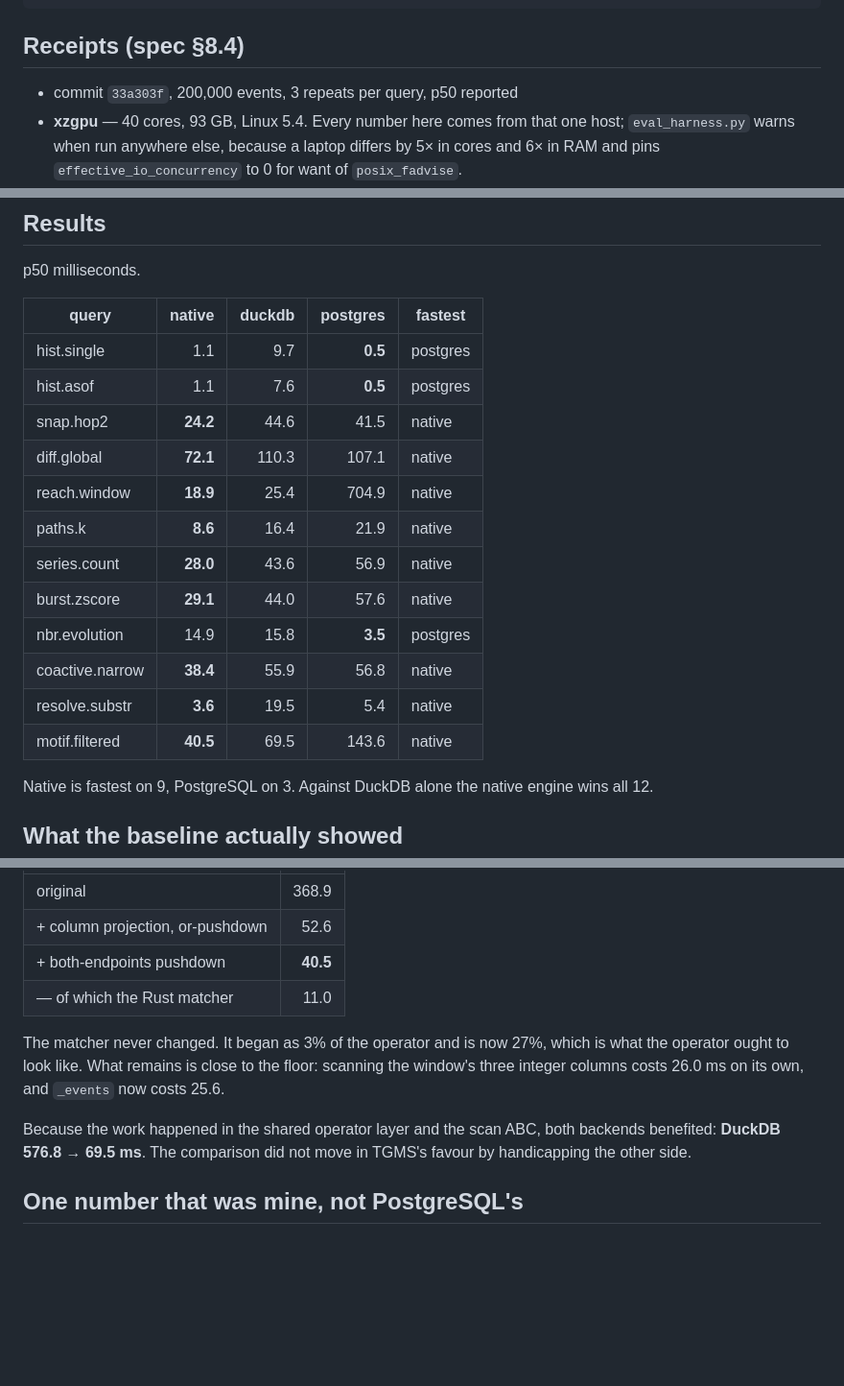
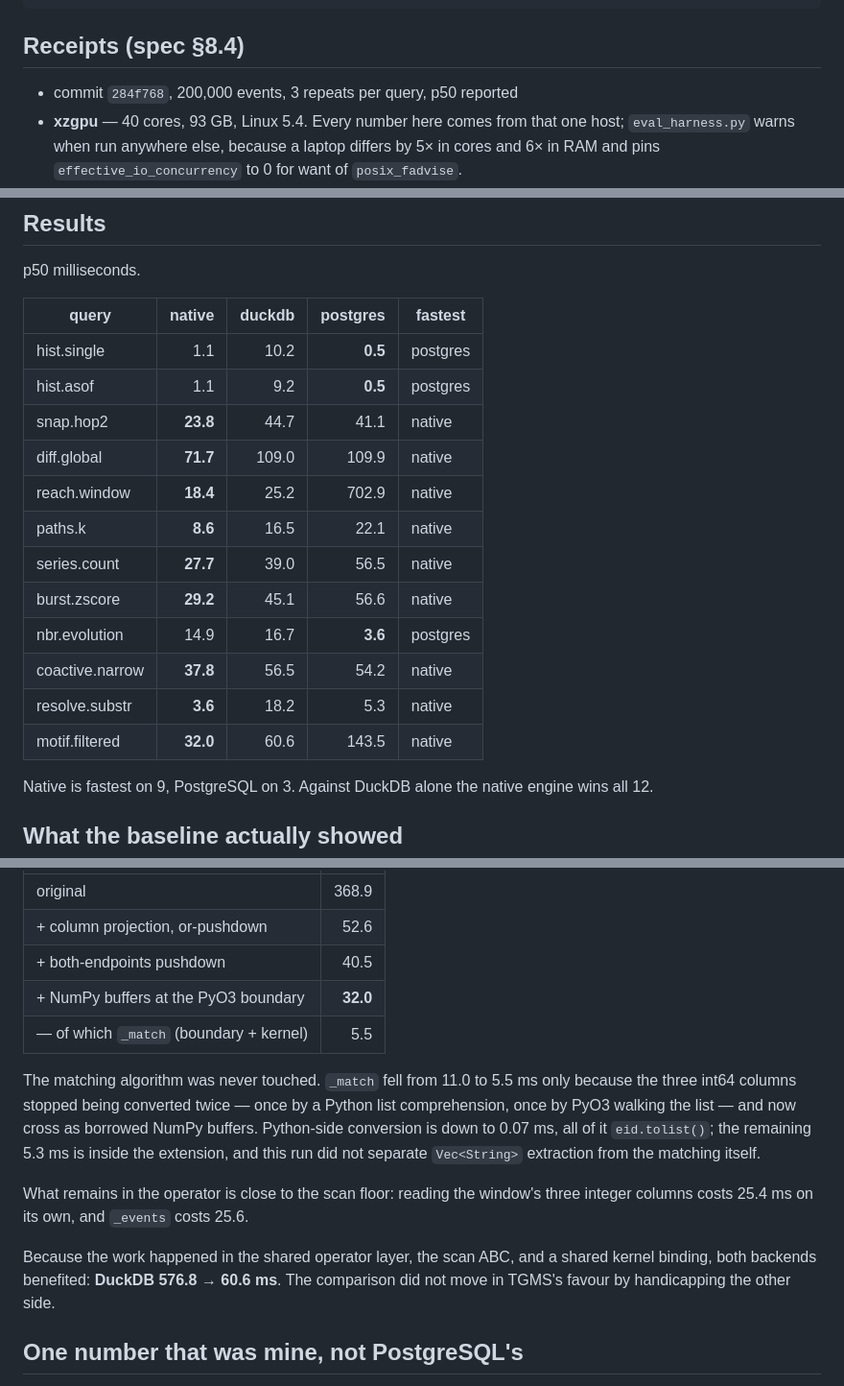
Before and after one commit to zxf-work/tgms, a Markdown page: docs/eval_phase0.md, 3 parts joined by grey strips. Shown at 96% size. Drawn GitHub-style; blank space fills up the shorter version.

Commit message:
docs: motif 40.5 -> 32.0 ms; the "11 ms kernel" was half boundary
_match fell to 5.5 ms once the int64 columns stopped being converted
twice -- a Python list comprehension, then PyO3 walking that list. The
matching algorithm was never touched across the whole 368.9 -> 32.0
arc, and what was reported as kernel time turns out to be 4.4 ms of
boundary.

Records what is not yet separated: 5.3 ms remains inside the extension,
Vec<String> extraction for eid plus the match, unmeasured individually.

Co-Authored-By: Claude Fable 5 <noreply@anthropic.com>

```diff
--- a/docs/eval_phase0.md
+++ b/docs/eval_phase0.md
@@ -9,7 +9,7 @@ uv run python scripts/eval_harness.py --scale 200000 --systems native,duckdb,pos
 
 ## Receipts (spec §8.4)
 
-- commit `33a303f`, 200,000 events, 3 repeats per query, p50 reported
+- commit `284f768`, 200,000 events, 3 repeats per query, p50 reported
 - **xzgpu** — 40 cores, 93 GB, Linux 5.4. Every number here comes from that
   one host; `eval_harness.py` warns when run anywhere else, because a laptop
   differs by 5× in cores and 6× in RAM and pins `effective_io_concurrency`
@@ -31,18 +31,18 @@ p50 milliseconds.
 
 | query | native | duckdb | postgres | fastest |
 |---|---:|---:|---:|---|
-| hist.single | 1.1 | 9.7 | **0.5** | postgres |
-| hist.asof | 1.1 | 7.6 | **0.5** | postgres |
-| snap.hop2 | **24.2** | 44.6 | 41.5 | native |
-| diff.global | **72.1** | 110.3 | 107.1 | native |
-| reach.window | **18.9** | 25.4 | 704.9 | native |
-| paths.k | **8.6** | 16.4 | 21.9 | native |
-| series.count | **28.0** | 43.6 | 56.9 | native |
-| burst.zscore | **29.1** | 44.0 | 57.6 | native |
-| nbr.evolution | 14.9 | 15.8 | **3.5** | postgres |
-| coactive.narrow | **38.4** | 55.9 | 56.8 | native |
-| resolve.substr | **3.6** | 19.5 | 5.4 | native |
-| motif.filtered | **40.5** | 69.5 | 143.6 | native |
+| hist.single | 1.1 | 10.2 | **0.5** | postgres |
+| hist.asof | 1.1 | 9.2 | **0.5** | postgres |
+| snap.hop2 | **23.8** | 44.7 | 41.1 | native |
+| diff.global | **71.7** | 109.0 | 109.9 | native |
+| reach.window | **18.4** | 25.2 | 702.9 | native |
+| paths.k | **8.6** | 16.5 | 22.1 | native |
+| series.count | **27.7** | 39.0 | 56.5 | native |
+| burst.zscore | **29.2** | 45.1 | 56.6 | native |
+| nbr.evolution | 14.9 | 16.7 | **3.6** | postgres |
+| coactive.narrow | **37.8** | 56.5 | 54.2 | native |
+| resolve.substr | **3.6** | 18.2 | 5.3 | native |
+| motif.filtered | **32.0** | 60.6 | 143.5 | native |
 
 Native is fastest on 9, PostgreSQL on 3. Against DuckDB alone the native
 engine wins all 12.
@@ -151,17 +151,23 @@ pushdown still derived `eid` for every or-match, 25k rows to keep 14.5k.
 |---|---:|
 | original | 368.9 |
 | + column projection, or-pushdown | 52.6 |
-| + both-endpoints pushdown | **40.5** |
-| — of which the Rust matcher | 11.0 |
+| + both-endpoints pushdown | 40.5 |
+| + NumPy buffers at the PyO3 boundary | **32.0** |
+| — of which `_match` (boundary + kernel) | 5.5 |
 
-The matcher never changed. It began as 3% of the operator and is now 27%,
-which is what the operator ought to look like. What remains is close to the
-floor: scanning the window's three integer columns costs 26.0 ms on its own,
-and `_events` now costs 25.6.
+The matching algorithm was never touched. `_match` fell from 11.0 to 5.5 ms
+only because the three int64 columns stopped being converted twice — once by
+a Python list comprehension, once by PyO3 walking the list — and now cross as
+borrowed NumPy buffers. Python-side conversion is down to 0.07 ms, all of it
+`eid.tolist()`; the remaining 5.3 ms is inside the extension, and this run did
+not separate `Vec<String>` extraction from the matching itself.
 
-Because the work happened in the shared operator layer and the scan ABC, both
-backends benefited: **DuckDB 576.8 → 69.5 ms**. The comparison did not move in
-TGMS's favour by handicapping the other side.
+What remains in the operator is close to the scan floor: reading the window's
+three integer columns costs 25.4 ms on its own, and `_events` costs 25.6.
+
+Because the work happened in the shared operator layer, the scan ABC, and a
+shared kernel binding, both backends benefited: **DuckDB 576.8 → 60.6 ms**.
+The comparison did not move in TGMS's favour by handicapping the other side.
 
 ## One number that was mine, not PostgreSQL's
 
```
Also changed, not shown: other parts of docs/eval_phase0.md (+1 -1 lines), docs/engine_lessons.md (+16 -3 lines).
